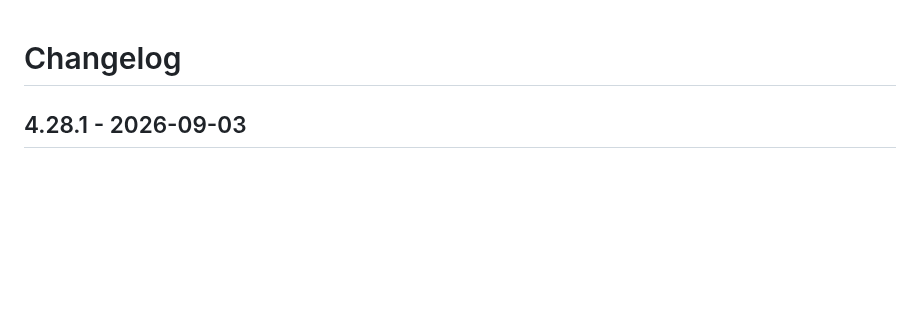
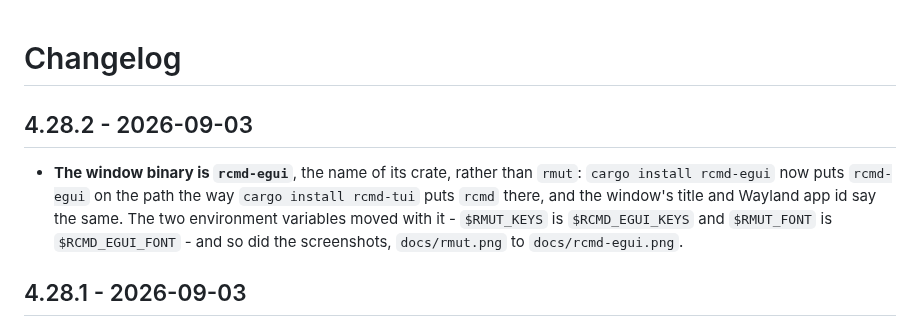
Before and after one commit to jaroslavpachola/rcmd, a Markdown page: CHANGELOG.md, the part around the change. Drawn GitHub-style; blank space fills up the shorter version.

```diff
--- a/CHANGELOG.md
+++ b/CHANGELOG.md
@@ -1,4 +1,14 @@
 # Changelog
+
+## 4.28.2 - 2026-09-03
+
+- **The window binary is `rcmd-egui`**, the name of its crate, rather
+  than `rmut`: `cargo install rcmd-egui` now puts `rcmd-egui` on the
+  path the way `cargo install rcmd-tui` puts `rcmd` there, and the
+  window's title and Wayland app id say the same. The two environment
+  variables moved with it - `$RMUT_KEYS` is `$RCMD_EGUI_KEYS` and
+  `$RMUT_FONT` is `$RCMD_EGUI_FONT` - and so did the screenshots,
+  `docs/rmut.png` to `docs/rcmd-egui.png`.
 
 ## 4.28.1 - 2026-09-03
 
```
Also changed, not shown: README.md (+29 -28 lines), docs/rcmd-egui-shell.png (renamed from docs/rmut-shell.png), docs/rcmd-egui.png (renamed from docs/rmut.png), 8 other files.
